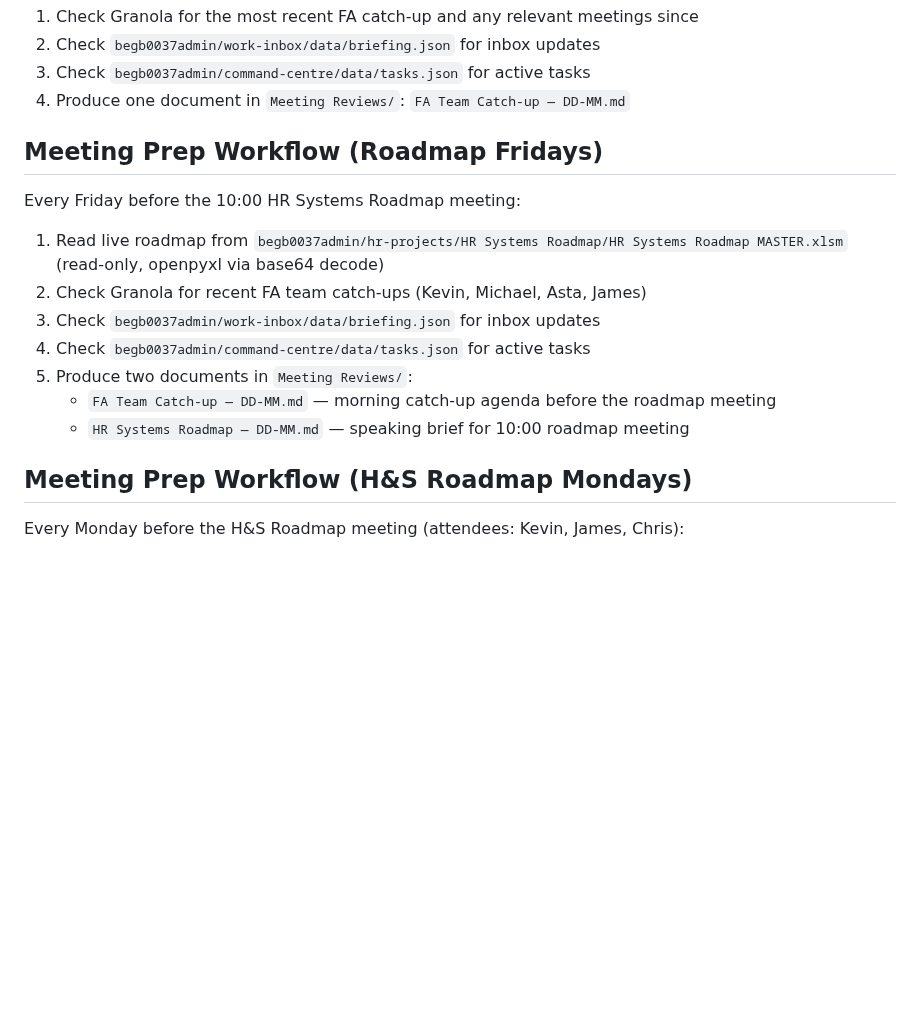
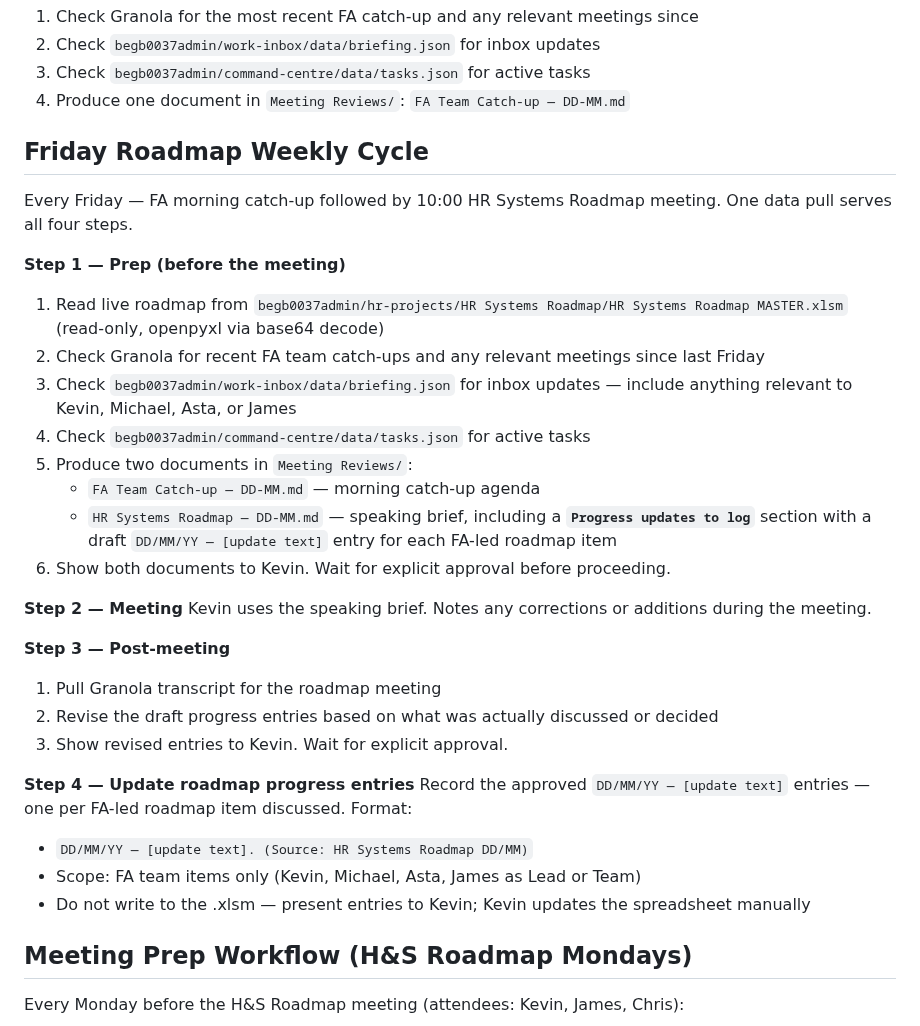
Before and after one commit to begb0037admin/meeting-records, a Markdown page: CLAUDE.md, the part around the change. Rendered like a GitHub page; blank space fills up the shorter version.

Commit message:
Add Friday Roadmap Weekly Cycle (4-step process) to CLAUDE.md

```diff
--- a/CLAUDE.md
+++ b/CLAUDE.md
@@ -62,15 +62,32 @@ Every Wednesday FA team check-in (Kevin, Michael, Asta, James):
 3. Check `begb0037admin/command-centre/data/tasks.json` for active tasks
 4. Produce one document in `Meeting Reviews/`: `FA Team Catch-up — DD-MM.md`
 
-## Meeting Prep Workflow (Roadmap Fridays)
-Every Friday before the 10:00 HR Systems Roadmap meeting:
+## Friday Roadmap Weekly Cycle
+Every Friday — FA morning catch-up followed by 10:00 HR Systems Roadmap meeting. One data pull serves all four steps.
+
+**Step 1 — Prep (before the meeting)**
 1. Read live roadmap from `begb0037admin/hr-projects/HR Systems Roadmap/HR Systems Roadmap MASTER.xlsm` (read-only, openpyxl via base64 decode)
-2. Check Granola for recent FA team catch-ups (Kevin, Michael, Asta, James)
-3. Check `begb0037admin/work-inbox/data/briefing.json` for inbox updates
+2. Check Granola for recent FA team catch-ups and any relevant meetings since last Friday
+3. Check `begb0037admin/work-inbox/data/briefing.json` for inbox updates — include anything relevant to Kevin, Michael, Asta, or James
 4. Check `begb0037admin/command-centre/data/tasks.json` for active tasks
 5. Produce two documents in `Meeting Reviews/`:
-   - `FA Team Catch-up — DD-MM.md` — morning catch-up agenda before the roadmap meeting
-   - `HR Systems Roadmap — DD-MM.md` — speaking brief for 10:00 roadmap meeting
+   - `FA Team Catch-up — DD-MM.md` — morning catch-up agenda
+   - `HR Systems Roadmap — DD-MM.md` — speaking brief, including a **`Progress updates to log`** section with a draft `DD/MM/YY — [update text]` entry for each FA-led roadmap item
+6. Show both documents to Kevin. Wait for explicit approval before proceeding.
+
+**Step 2 — Meeting**
+Kevin uses the speaking brief. Notes any corrections or additions during the meeting.
+
+**Step 3 — Post-meeting**
+1. Pull Granola transcript for the roadmap meeting
+2. Revise the draft progress entries based on what was actually discussed or decided
+3. Show revised entries to Kevin. Wait for explicit approval.
+
+**Step 4 — Update roadmap progress entries**
+Record the approved `DD/MM/YY — [update text]` entries — one per FA-led roadmap item discussed. Format:
+- `DD/MM/YY — [update text]. (Source: HR Systems Roadmap DD/MM)`
+- Scope: FA team items only (Kevin, Michael, Asta, James as Lead or Team)
+- Do not write to the .xlsm — present entries to Kevin; Kevin updates the spreadsheet manually
 
 ## Meeting Prep Workflow (H&S Roadmap Mondays)
 Every Monday before the H&S Roadmap meeting (attendees: Kevin, James, Chris):
```
